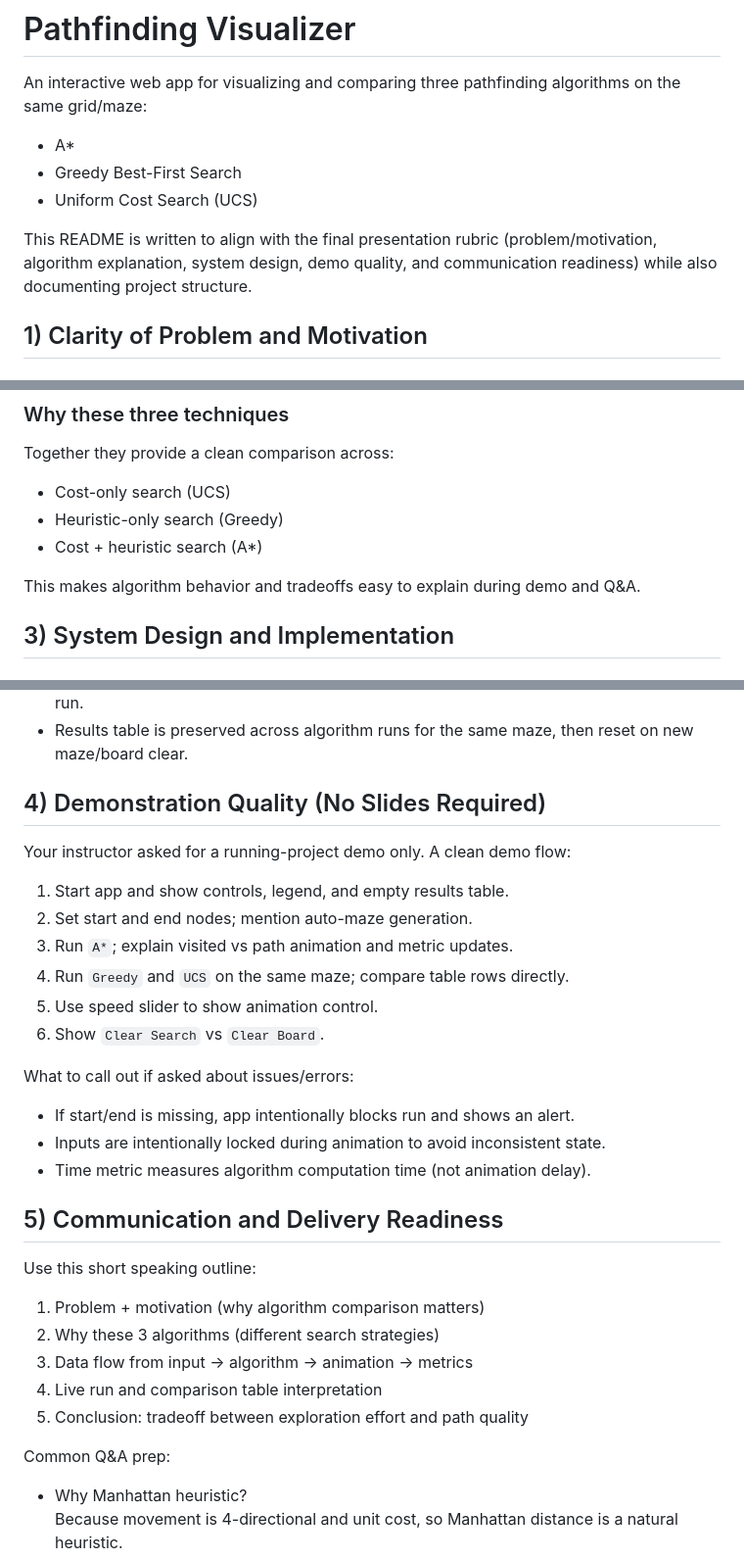
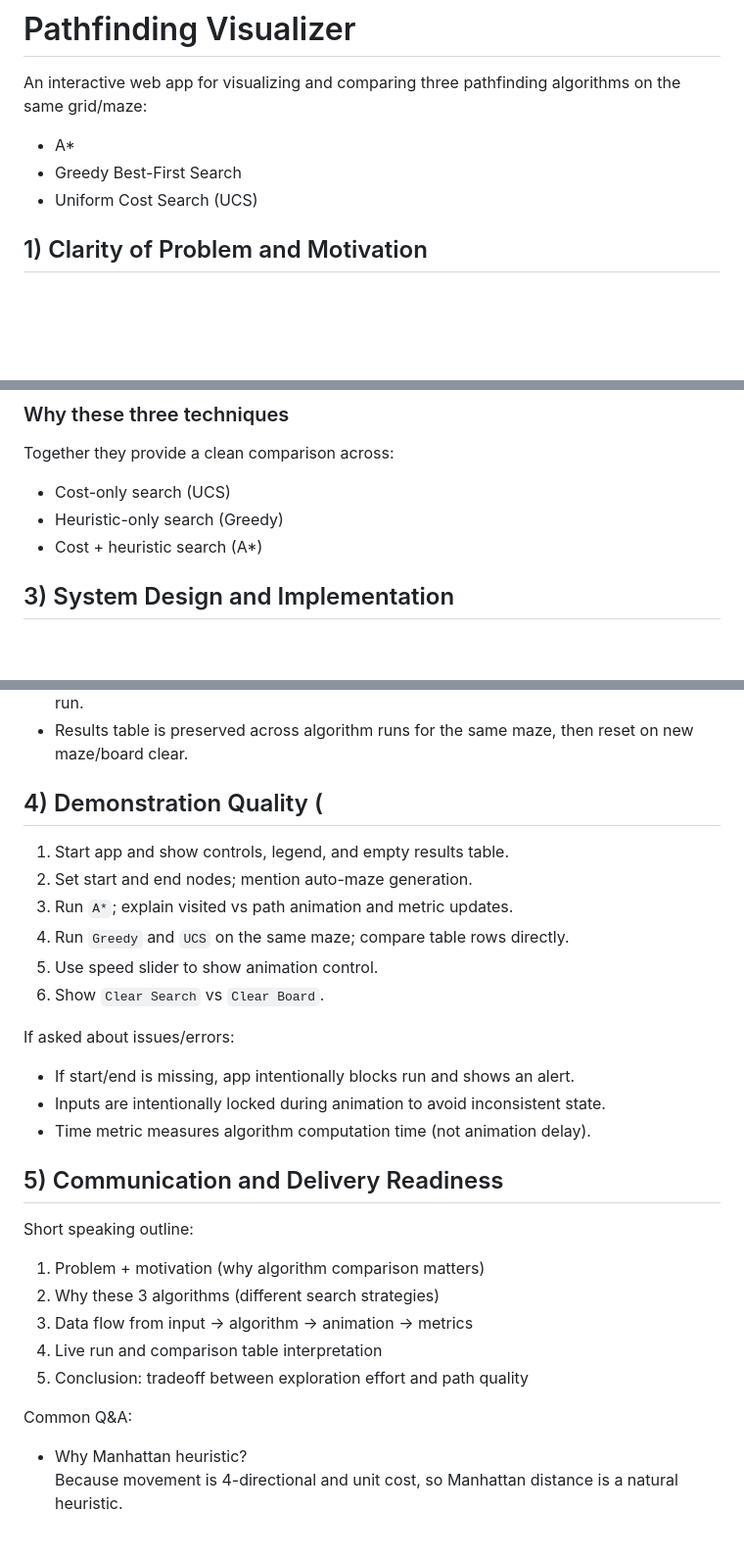
Before and after one commit to WahabAlam/Pathfinding-Visualizer, a Markdown page: README.md, 3 parts joined by grey strips. Shown at 98% size. GitHub-like rendering; blank space fills up the shorter version.

```diff
--- a/README.md
+++ b/README.md
@@ -5,7 +5,6 @@ An interactive web app for visualizing and comparing three pathfinding algorithm
 - Greedy Best-First Search
 - Uniform Cost Search (UCS)
 
-This README is written to align with the final presentation rubric (problem/motivation, algorithm explanation, system design, demo quality, and communication readiness) while also documenting project structure.
 
 ## 1) Clarity of Problem and Motivation
 
@@ -51,7 +50,6 @@ Together they provide a clean comparison across:
 - Heuristic-only search (Greedy)
 - Cost + heuristic search (A*)
 
-This makes algorithm behavior and tradeoffs easy to explain during demo and Q&A.
 
 ## 3) System Design and Implementation
 
@@ -69,9 +67,7 @@ This makes algorithm behavior and tradeoffs easy to explain during demo and Q&A.
 - Animation is async and guarded by `isAnimating` to prevent conflicting user actions mid-run.
 - Results table is preserved across algorithm runs for the same maze, then reset on new maze/board clear.
 
-## 4) Demonstration Quality (No Slides Required)
-
-Your instructor asked for a running-project demo only. A clean demo flow:
+## 4) Demonstration Quality (
 
 1. Start app and show controls, legend, and empty results table.
 2. Set start and end nodes; mention auto-maze generation.
@@ -80,21 +76,21 @@ Your instructor asked for a running-project demo only. A clean demo flow:
 5. Use speed slider to show animation control.
 6. Show `Clear Search` vs `Clear Board`.
 
-What to call out if asked about issues/errors:
+If asked about issues/errors:
 - If start/end is missing, app intentionally blocks run and shows an alert.
 - Inputs are intentionally locked during animation to avoid inconsistent state.
 - Time metric measures algorithm computation time (not animation delay).
 
 ## 5) Communication and Delivery Readiness
 
-Use this short speaking outline:
+Short speaking outline:
 1. Problem + motivation (why algorithm comparison matters)
 2. Why these 3 algorithms (different search strategies)
 3. Data flow from input -> algorithm -> animation -> metrics
 4. Live run and comparison table interpretation
 5. Conclusion: tradeoff between exploration effort and path quality
 
-Common Q&A prep:
+Common Q&A:
 - Why Manhattan heuristic?
   Because movement is 4-directional and unit cost, so Manhattan distance is a natural heuristic.
 - Why include UCS if costs are uniform?
```
